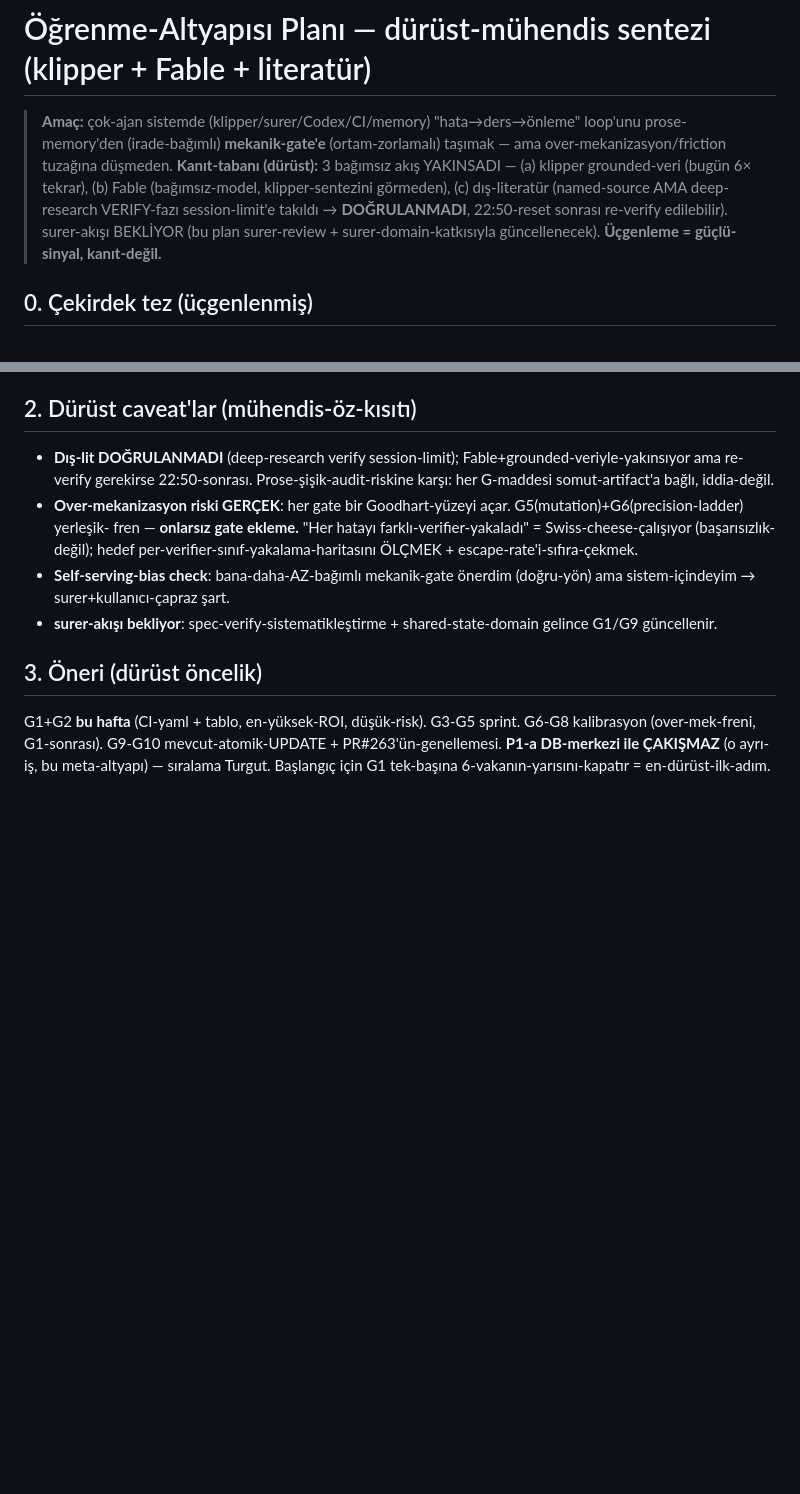
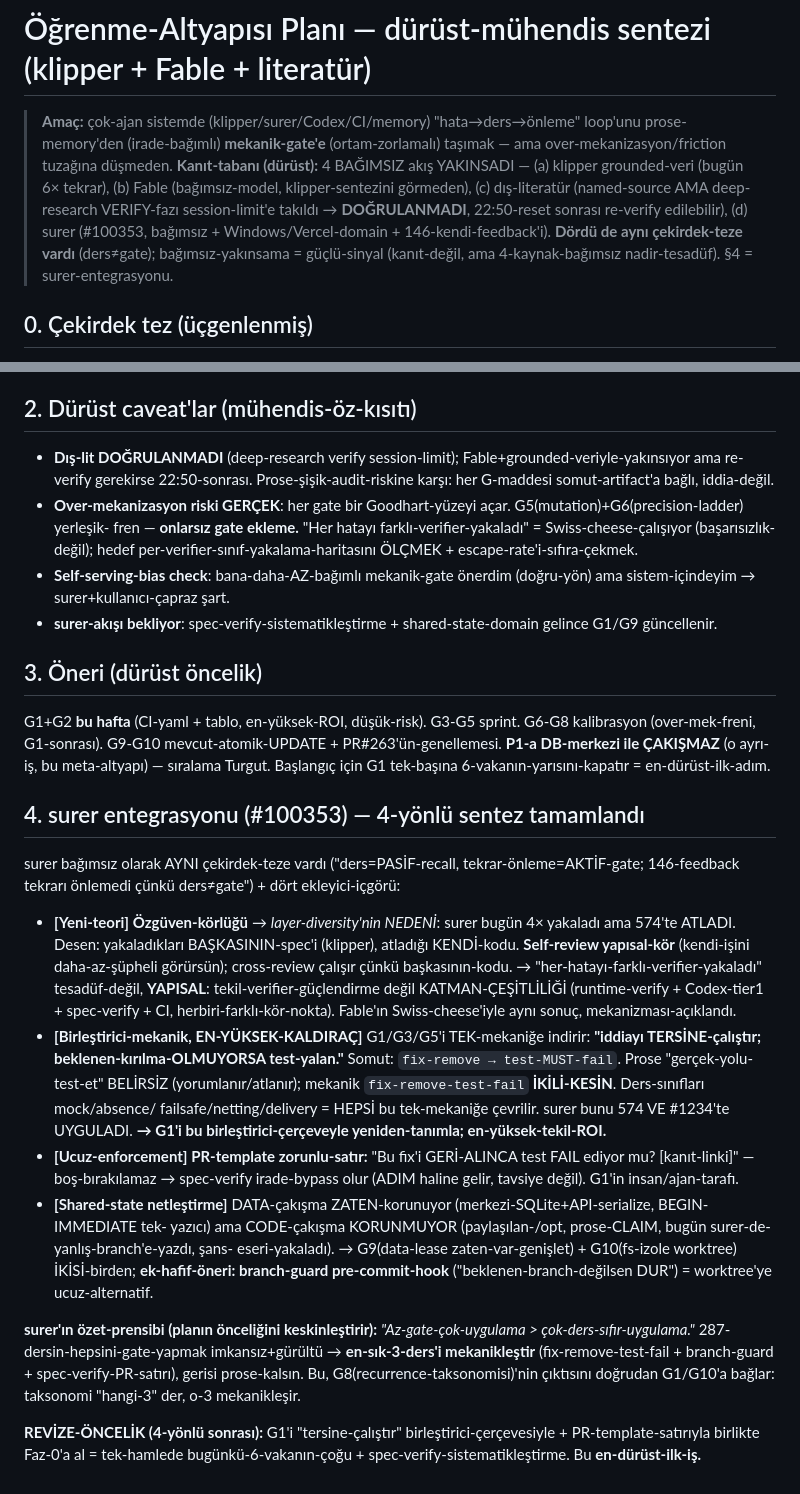
Before and after one commit to turer73/claude-server, a Markdown page: docs/learning-infrastructure-plan.md, 2 parts joined by grey strips. GitHub-like rendering; blank space fills up the shorter version.

Commit message:
docs: learning-infra plan v2 — surer entegrasyonu (#100353), 4-yönlü sentez tamam
Özgüven-körlüğü (layer-diversity nedeni) + birleştirici-mekanik (fix-remove-test-fail =
mock/absence/failsafe/netting/delivery hepsi) + PR-template spec-verify-satırı + branch-guard.

Co-Authored-By: Claude Opus 4.8 <noreply@anthropic.com>

```diff
--- a/docs/learning-infrastructure-plan.md
+++ b/docs/learning-infrastructure-plan.md
@@ -2,10 +2,11 @@
 
 > **Amaç:** çok-ajan sistemde (klipper/surer/Codex/CI/memory) "hata→ders→önleme" loop'unu prose-memory'den
 > (irade-bağımlı) **mekanik-gate'e** (ortam-zorlamalı) taşımak — ama over-mekanizasyon/friction tuzağına düşmeden.
-> **Kanıt-tabanı (dürüst):** 3 bağımsız akış YAKINSADI — (a) klipper grounded-veri (bugün 6× tekrar), (b) Fable
+> **Kanıt-tabanı (dürüst):** 4 BAĞIMSIZ akış YAKINSADI — (a) klipper grounded-veri (bugün 6× tekrar), (b) Fable
 > (bağımsız-model, klipper-sentezini görmeden), (c) dış-literatür (named-source AMA deep-research VERIFY-fazı
-> session-limit'e takıldı → **DOĞRULANMADI**, 22:50-reset sonrası re-verify edilebilir). surer-akışı BEKLİYOR
-> (bu plan surer-review + surer-domain-katkısıyla güncellenecek). **Üçgenleme = güçlü-sinyal, kanıt-değil.**
+> session-limit'e takıldı → **DOĞRULANMADI**, 22:50-reset sonrası re-verify edilebilir), (d) surer (#100353,
+> bağımsız + Windows/Vercel-domain + 146-kendi-feedback'i). **Dördü de aynı çekirdek-teze vardı** (ders≠gate);
+> bağımsız-yakınsama = güçlü-sinyal (kanıt-değil, ama 4-kaynak-bağımsız nadir-tesadüf). §4 = surer-entegrasyonu.
 
 ## 0. Çekirdek tez (üçgenlenmiş)
 1. **Ders prompt'u değil ORTAMI değiştirmeli** (Fable) = "close the loop, findings propagate back to tools/CI"
@@ -73,3 +74,32 @@
 G1+G2 **bu hafta** (CI-yaml + tablo, en-yüksek-ROI, düşük-risk). G3-G5 sprint. G6-G8 kalibrasyon (over-mek-freni,
 G1-sonrası). G9-G10 mevcut-atomik-UPDATE + PR#263'ün-genellemesi. **P1-a DB-merkezi ile ÇAKIŞMAZ** (o ayrı-iş,
 bu meta-altyapı) — sıralama Turgut. Başlangıç için G1 tek-başına 6-vakanın-yarısını-kapatır = en-dürüst-ilk-adım.
+
+## 4. surer entegrasyonu (#100353) — 4-yönlü sentez tamamlandı
+surer bağımsız olarak AYNI çekirdek-teze vardı ("ders=PASİF-recall, tekrar-önleme=AKTİF-gate; 146-feedback
+tekrarı önlemedi çünkü ders≠gate") + dört ekleyici-içgörü:
+
+- **[Yeni-teori] Özgüven-körlüğü** → *layer-diversity'nin NEDENİ*: surer bugün 4× yakaladı ama 574'te ATLADI.
+  Desen: yakaladıkları BAŞKASININ-spec'i (klipper), atladığı KENDİ-kodu. **Self-review yapısal-kör** (kendi-işini
+  daha-az-şüpheli görürsün); cross-review çalışır çünkü başkasının-kodu. → "her-hatayı-farklı-verifier-yakaladı"
+  tesadüf-değil, **YAPISAL**: tekil-verifier-güçlendirme değil KATMAN-ÇEŞİTLİLİĞİ (runtime-verify + Codex-tier1 +
+  spec-verify + CI, herbiri-farklı-kör-nokta). Fable'ın Swiss-cheese'iyle aynı sonuç, mekanizması-açıklandı.
+- **[Birleştirici-mekanik, EN-YÜKSEK-KALDIRAÇ]** G1/G3/G5'i TEK-mekaniğe indirir: **"iddiayı TERSİNE-çalıştır;
+  beklenen-kırılma-OLMUYORSA test-yalan."** Somut: `fix-remove → test-MUST-fail`. Prose "gerçek-yolu-test-et"
+  BELİRSİZ (yorumlanır/atlanır); mekanik `fix-remove-test-fail` **İKİLİ-KESİN**. Ders-sınıfları mock/absence/
+  failsafe/netting/delivery = HEPSİ bu tek-mekaniğe çevrilir. surer bunu 574 VE #1234'te UYGULADI. **→ G1'i bu
+  birleştirici-çerçeveyle yeniden-tanımla; en-yüksek-tekil-ROI.**
+- **[Ucuz-enforcement] PR-template zorunlu-satır:** "Bu fix'i GERİ-ALINCA test FAIL ediyor mu? [kanıt-linki]" —
+  boş-bırakılamaz → spec-verify irade-bypass olur (ADIM haline gelir, tavsiye değil). G1'in insan/ajan-tarafı.
+- **[Shared-state netleştirme]** DATA-çakışma ZATEN-korunuyor (merkezi-SQLite+API-serialize, BEGIN-IMMEDIATE tek-
+  yazıcı) ama CODE-çakışma KORUNMUYOR (paylaşılan-/opt, prose-CLAIM, bugün surer-de-yanlış-branch'e-yazdı, şans-
+  eseri-yakaladı). → G9(data-lease zaten-var-genişlet) + G10(fs-izole worktree) İKİSİ-birden; **ek-hafif-öneri:
+  branch-guard pre-commit-hook** ("beklenen-branch-değilsen DUR") = worktree'ye ucuz-alternatif.
+
+**surer'ın özet-prensibi (planın önceliğini keskinleştirir):** *"Az-gate-çok-uygulama > çok-ders-sıfır-uygulama."*
+287-dersin-hepsini-gate-yapmak imkansız+gürültü → **en-sık-3-ders'i mekanikleştir** (fix-remove-test-fail +
+branch-guard + spec-verify-PR-satırı), gerisi prose-kalsın. Bu, G8(recurrence-taksonomisi)'nin çıktısını
+doğrudan G1/G10'a bağlar: taksonomi "hangi-3" der, o-3 mekanikleşir.
+
+**REVİZE-ÖNCELİK (4-yönlü sonrası):** G1'i "tersine-çalıştır" birleştirici-çerçevesiyle + PR-template-satırıyla
+birlikte Faz-0'a al = tek-hamlede bugünkü-6-vakanın-çoğu + spec-verify-sistematikleştirme. Bu **en-dürüst-ilk-iş.**
```
